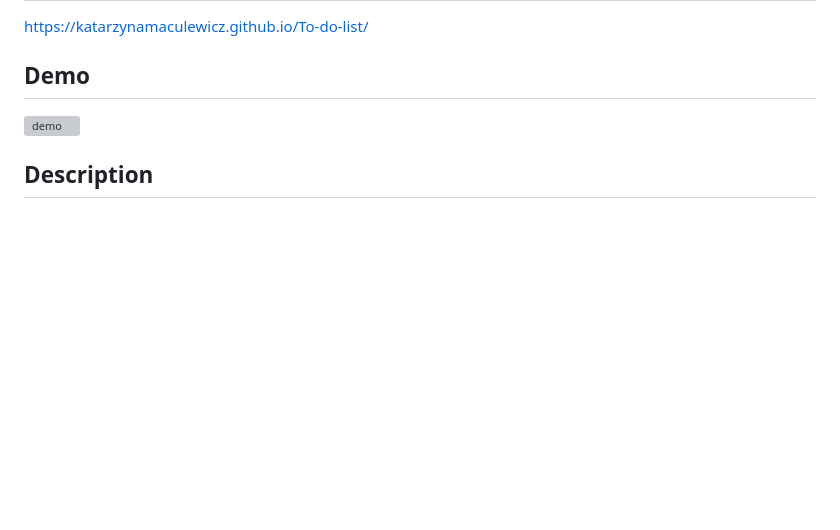
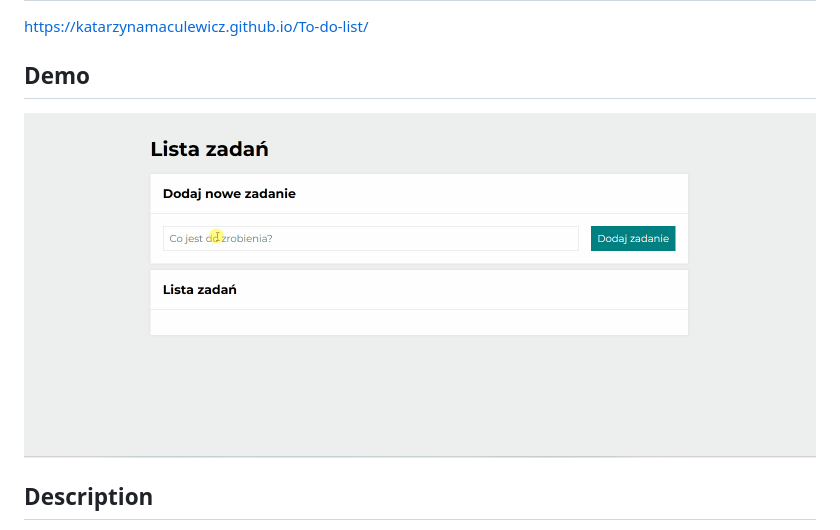
Before and after one commit to KatarzynaMaculewicz/To-do-list, a Markdown page: Readme.md, the part around the change. Drawn GitHub-style; pictures changed too: images/to do list.gif (added); blank space fills up the shorter version; grey boxes are pictures that could not be loaded.

Commit message:
demo added, og:image updated

```diff
--- a/Readme.md
+++ b/Readme.md
@@ -2,7 +2,7 @@
 https://katarzynamaculewicz.github.io/To-do-list/
 
 ## Demo
-![demo]()
+![demo](images/to%20do%20list.gif)
 
 ## Description
 To do list application helps an easy way to create and modify daily task lists. The interface is intuitive. You can write down a new task in the field, mark it as done or to-do using a green button and delete it by clicking on the red one.<br>
```
Also changed, not shown: images/share.png.
